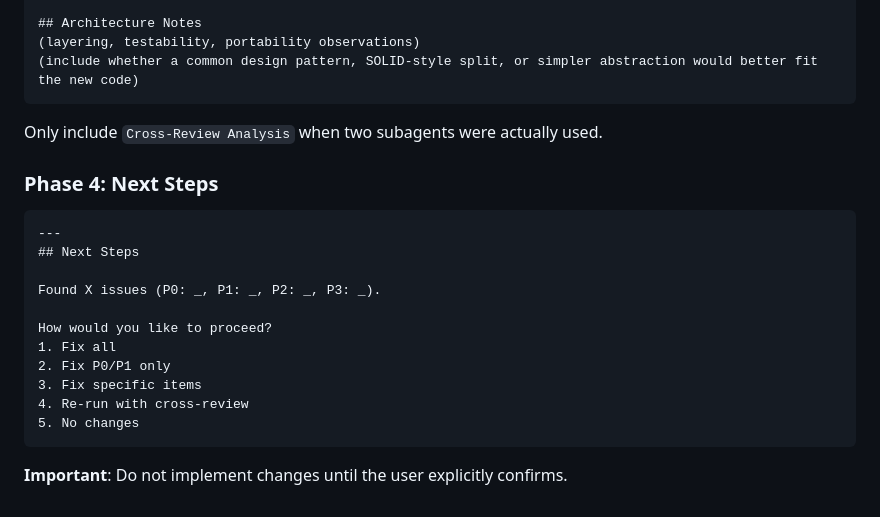
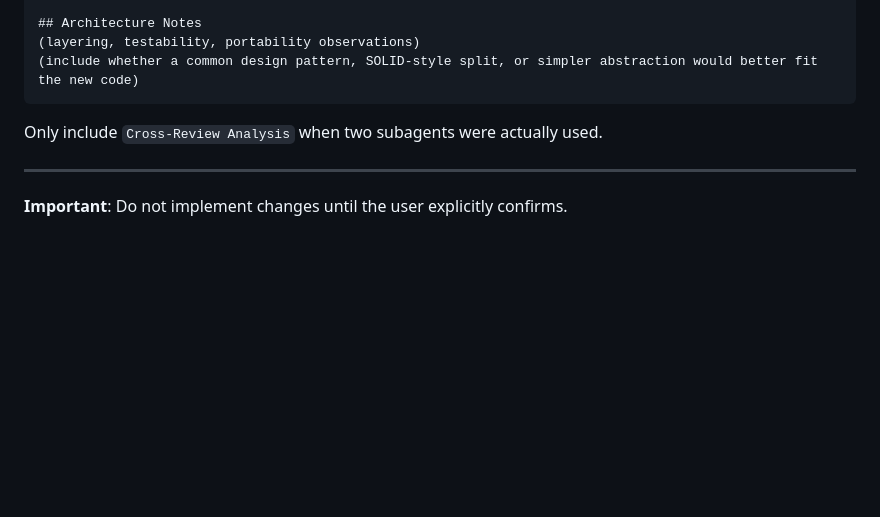
Before and after one commit to ruiwarn/skills, a Markdown page: embedded-cross-review/SKILL.md, the part around the change. Rendered like a GitHub page; blank space fills up the shorter version.

Commit message:
📝docs(embedded-cross-review): 删除 Next Steps 章节
- 移除 SKILL.md 中 Phase 4: Next Steps 章节及其包含的操作选项模板。
- 该章节内容与实际工作流程不符，避免用户误解。

````diff
--- a/embedded-cross-review/SKILL.md
+++ b/embedded-cross-review/SKILL.md
@@ -293,20 +293,6 @@ This matters because confidence differs across modes, and the user should know w
 
 Only include `Cross-Review Analysis` when two subagents were actually used.
 
-### Phase 4: Next Steps
-
-```markdown
 ---
-## Next Steps
-
-Found X issues (P0: _, P1: _, P2: _, P3: _).
-
-How would you like to proceed?
-1. Fix all
-2. Fix P0/P1 only
-3. Fix specific items
-4. Re-run with cross-review
-5. No changes
-```
 
 **Important**: Do not implement changes until the user explicitly confirms.
````
